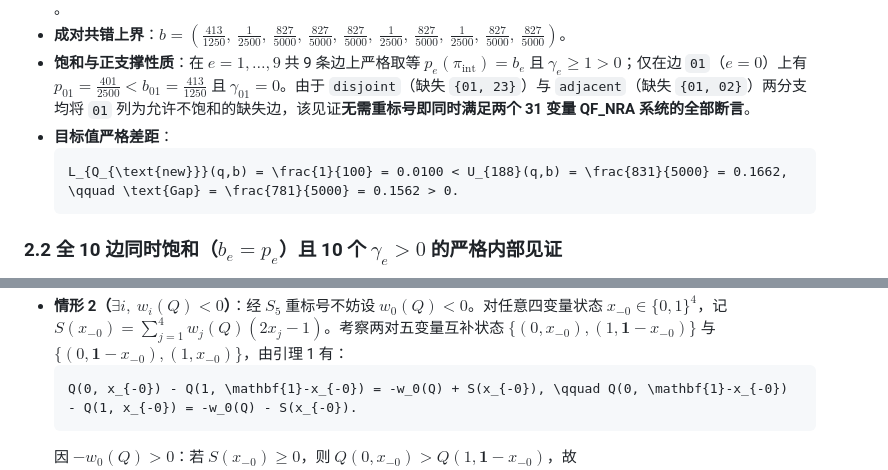
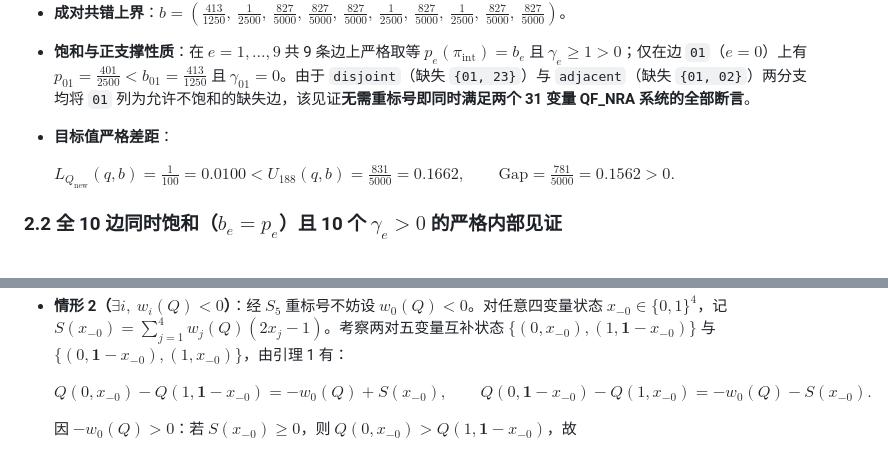
Before and after one commit to Zijun-Mo/ensemble-voting-beyond-independence, a Markdown page: sources/S26_D2_K5_U248闭式与完备性证明.md, 2 parts joined by grey strips. Rendered like a GitHub page.

````diff
--- a/sources/S26_D2_K5_U248闭式与完备性证明.md
+++ b/sources/S26_D2_K5_U248闭式与完备性证明.md
@@ -66,9 +66,8 @@ a = 2, \qquad \beta = (-1, -1, -2, -2, -2), \qquad \gamma = (0, 2, 1, 1, 1, 2, 1
 - **成对共错上界**：$`b = \left(\frac{413}{1250},\ \frac{1}{2500},\ \frac{827}{5000},\ \frac{827}{5000},\ \frac{827}{5000},\ \frac{1}{2500},\ \frac{827}{5000},\ \frac{1}{2500},\ \frac{827}{5000},\ \frac{827}{5000}\right)`$。
 - **饱和与正支撑性质**：在 $`e=1,\dots,9`$ 共 9 条边上严格取等 $`p_e(\pi_{\text{int}}) = b_e`$ 且 $`\gamma_e \ge 1 > 0`$；仅在边 `01`（$`e=0`$）上有 $`p_{01} = \frac{401}{2500} < b_{01} = \frac{413}{1250}`$ 且 $`\gamma_{01} = 0`$。由于 `disjoint`（缺失 `{01, 23}`）与 `adjacent`（缺失 `{01, 02}`）两分支均将 `01` 列为允许不饱和的缺失边，该见证**无需重标号即同时满足两个 31 变量 QF_NRA 系统的全部断言**。
 - **目标值严格差距**：
-  ```math
-  L_{Q_{\text{new}}}(q,b) = \frac{1}{100} = 0.0100 < U_{188}(q,b) = \frac{831}{5000} = 0.1662, \qquad \text{Gap} = \frac{781}{5000} = 0.1562 > 0.
-  ```
+
+  $`\displaystyle L_{Q_{\text{new}}}(q,b) = \frac{1}{100} = 0.0100 < U_{188}(q,b) = \frac{831}{5000} = 0.1662, \qquad \text{Gap} = \frac{781}{5000} = 0.1562 > 0.`$
 
 ### 2.2 全 10 边同时饱和（$`b_e = p_e`$）且 10 个 $`\gamma_e > 0`$ 的严格内部见证
 
@@ -130,9 +129,9 @@ x_i x_j - (1-x_i)(1-x_j) = x_i + x_j - 1 = \frac{1}{2}(2x_i - 1) + \frac{1}{2}(2
 **证明**：
 - **情形 1（$`\forall i,\ w_i(Q) \ge 0`$）**：取满足 $`0 < \varepsilon_0 \ll \varepsilon_1 \ll \varepsilon_2 \ll \varepsilon_3 \ll \varepsilon_4 \ll 1`$ 的无穷小正扰动 $`w'_i = w_i(Q) + \varepsilon_i > 0`$，使得对所有 $`x \in \{0,1\}^5`$ 都有 $`\sum_{i=0}^4 w'_i(2x_i - 1) \ne 0`$。定义单调自对偶线性阈值函数 $`F(x) = \mathbf{1}\big(\sum_{i=0}^4 w'_i(2x_i-1) > 0\big)`$。由五元单调自对偶阈值函数的完整分类（共 81 个函数），$`F`$ 在 $`S_5`$ 置换下必等价于上述 7 个标准权重之一。当 $`F(x) = 1`$ 时，由无穷小保序性知 $`\sum_{i=0}^4 w_i(Q)(2x_i-1) = Q(x) - Q(\mathbf{1}-x) \ge 0`$，结合 $`\max(Q(x), Q(\mathbf{1}-x)) \ge 1`$ 即得 $`Q(x) \ge 1 = F(x)`$；当 $`F(x) = 0`$ 时，$`Q(x) \ge 0 = F(x)`$。故 $`Q \in \mathcal{Q}_F`$。
 - **情形 2（$`\exists i,\ w_i(Q) < 0`$）**：经 $`S_5`$ 重标号不妨设 $`w_0(Q) < 0`$。对任意四变量状态 $`x_{-0} \in \{0,1\}^4`$，记 $`S(x_{-0}) = \sum_{j=1}^4 w_j(Q)(2x_j - 1)`$。考察两对五变量互补状态 $`\{(0, x_{-0}), (1, \mathbf{1}-x_{-0})\}`$ 与 $`\{(0, \mathbf{1}-x_{-0}), (1, x_{-0})\}`$，由引理 1 有：
-  ```math
-  Q(0, x_{-0}) - Q(1, \mathbf{1}-x_{-0}) = -w_0(Q) + S(x_{-0}), \qquad Q(0, \mathbf{1}-x_{-0}) - Q(1, x_{-0}) = -w_0(Q) - S(x_{-0}).
-  ```
+
+  $`\displaystyle Q(0, x_{-0}) - Q(1, \mathbf{1}-x_{-0}) = -w_0(Q) + S(x_{-0}), \qquad Q(0, \mathbf{1}-x_{-0}) - Q(1, x_{-0}) = -w_0(Q) - S(x_{-0}).`$
+
   因 $`-w_0(Q) > 0`$：若 $`S(x_{-0}) \ge 0`$，则 $`Q(0, x_{-0}) > Q(1, \mathbf{1}-x_{-0})`$，故 $`\max(Q(0, x_{-0}), Q(1, \mathbf{1}-x_{-0})) \ge 1`$ 迫使 $`Q(0, x_{-0}) \ge 1`$；若 $`S(x_{-0}) \le 0`$，同理迫使 $`Q(0, \mathbf{1}-x_{-0}) \ge 1`$。因此四变量限制多项式 $`Q|_{x_0=0}`$ 在 $`\{0,1\}^4`$ 上满足四变量互补覆盖 $`\max(Q(0,x_{-0}), Q(0,\mathbf{1}-x_{-0})) \ge 1`$。若 $`Q|_{x_0=0}`$ 在剩余变量子集 $`U \subseteq \{1,2,3,4\}`$ 上仍存在负的反对称权重 $`w^{(U)}_j < 0`$，则继续置 $`x_j = 0`$ 归纳投影，直至剩余变量子集 $`U`$ 上的反对称权重全非负（若 $`U=\varnothing`$ 则 $`Q(0,0,0,0,0) \ge 1`$，对应 `const_1`；若 $`1 \le |U| \le 4`$，由情形 1 知 $`Q(0,x_{-0}) \ge F_U(x_{-0})`$，而在 $`S_4`$ 下 $`|U| \le 4`$ 的单调自对偶阈值函数仅有 `dict_4`、`maj3_4`、`apex4_4` 三类）。最后，对每个满足 $`F_U(x_{-0}) = 1`$ 的 $`x_{-0}`$，五变量互补对 $`\{(0,\mathbf{1}-x_{-0}), (1,x_{-0})\}`$ 满足 $`\max(Q(0,\mathbf{1}-x_{-0}), Q(1,x_{-0})) \ge 1`$ 与非负性，两式相加即得 $`Q(0,\mathbf{1}-x_{-0}) + Q(1,x_{-0}) \ge 1`$。故 $`Q \in \mathcal{P}^{\text{drop-0}}_{F_U}`$。$`\blacksquare`$
 
 ### 3.4 引理三：Minkowski-Weyl 极点归约（消去双线性耦合）
````
Also changed, not shown: _render_test.md (deleted, +0 -19 lines), 选题文档.md (+18 -18 lines).
